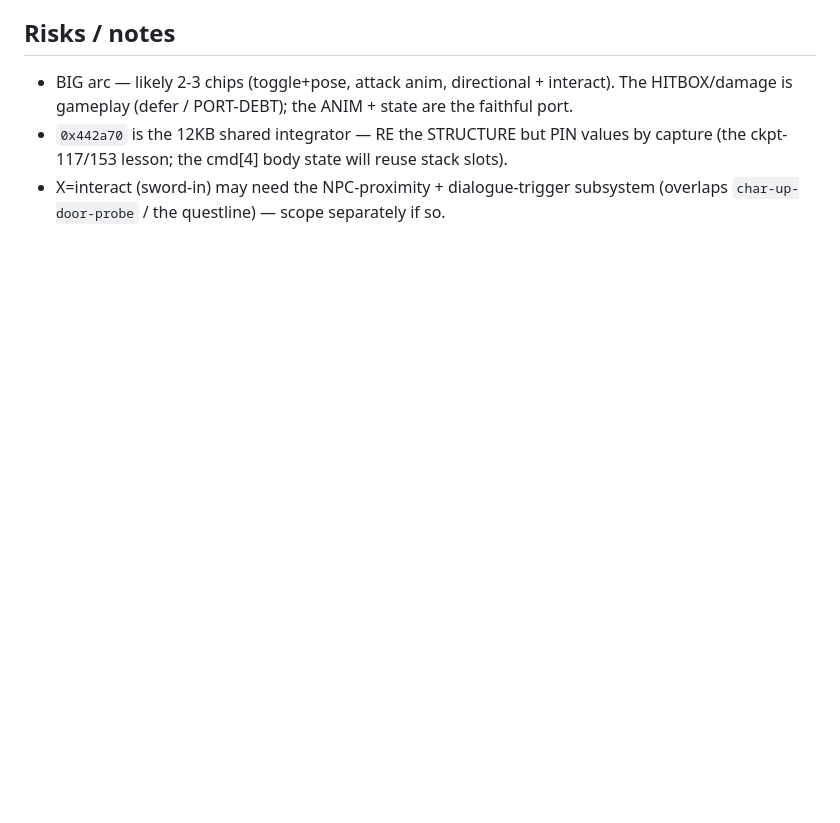
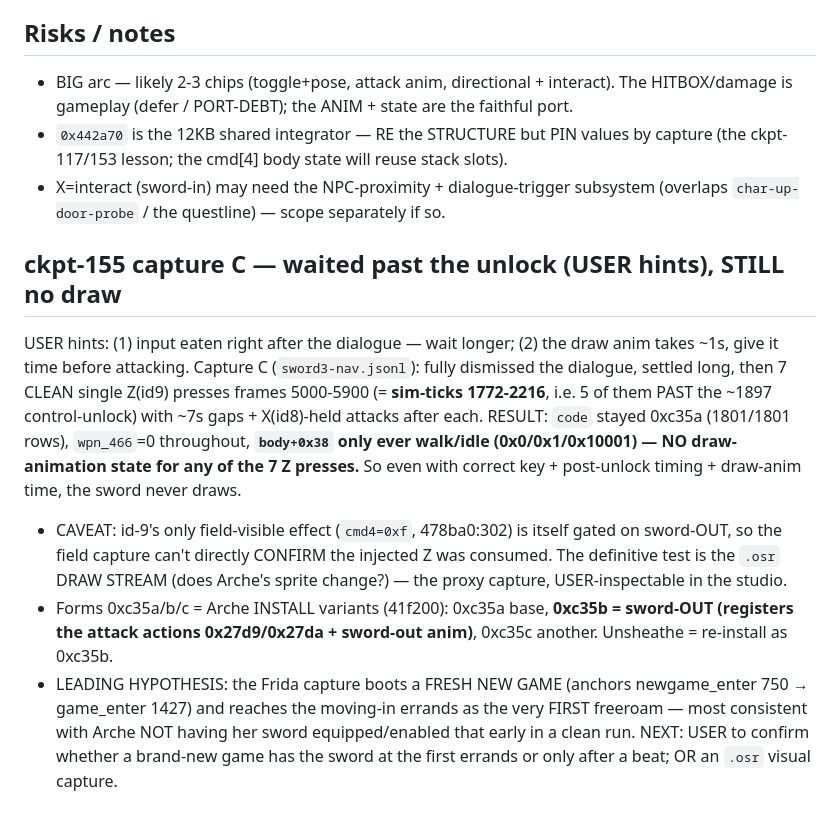
Before and after one commit to Francesco149/OpenSummoners, a Markdown page: docs/plans/freeroam-sword-system.md, the part around the change. Rendered like a GitHub page; blank space fills up the shorter version.

Commit message:
re(sword): ckpt-155 capture C — waited past the control-unlock, sword still never draws
Per USER hints (input eaten early + ~1s draw anim): 7 clean single Z(id9) presses at sim-ticks
1772-2216 (5 past the ~1897 unlock), draw-anim gaps, X attacks after. code stays 0xc35a, weapon+0x466
stays 0, body+0x38 only walk/idle — NO draw anim for any press. Leading hypothesis: the fresh-new-game
moving-in errands has no sword equipped yet. Caveat: id-9's only field effect is sword-out-gated, so
the .osr draw stream is the definitive test.

Co-Authored-By: Claude Opus 4.8 (1M context) <noreply@anthropic.com>

```diff
--- a/docs/plans/freeroam-sword-system.md
+++ b/docs/plans/freeroam-sword-system.md
@@ -134,3 +134,21 @@ exact id + fn by capture.
   (the ckpt-117/153 lesson; the cmd[4] body state will reuse stack slots).
 - X=interact (sword-in) may need the NPC-proximity + dialogue-trigger subsystem (overlaps
   `char-up-door-probe` / the questline) — scope separately if so.
+
+## ckpt-155 capture C — waited past the unlock (USER hints), STILL no draw
+USER hints: (1) input eaten right after the dialogue — wait longer; (2) the draw anim takes ~1s,
+give it time before attacking.  Capture C (`sword3-nav.jsonl`): fully dismissed the dialogue,
+settled long, then 7 CLEAN single Z(id9) presses frames 5000-5900 (= **sim-ticks 1772-2216**, i.e.
+5 of them PAST the ~1897 control-unlock) with ~7s gaps + X(id8)-held attacks after each.  RESULT:
+`code` stayed 0xc35a (1801/1801 rows), `wpn_466`=0 throughout, **`body+0x38` only ever walk/idle
+(0x0/0x1/0x10001) — NO draw-animation state for any of the 7 Z presses.**  So even with correct key +
+post-unlock timing + draw-anim time, the sword never draws.
+- CAVEAT: id-9's only field-visible effect (`cmd4=0xf`, 478ba0:302) is itself gated on sword-OUT, so
+  the field capture can't directly CONFIRM the injected Z was consumed.  The definitive test is the
+  `.osr` DRAW STREAM (does Arche's sprite change?) — the proxy capture, USER-inspectable in the studio.
+- Forms 0xc35a/b/c = Arche INSTALL variants (41f200): 0xc35a base, **0xc35b = sword-OUT (registers the
+  attack actions 0x27d9/0x27da + sword-out anim)**, 0xc35c another.  Unsheathe = re-install as 0xc35b.
+- LEADING HYPOTHESIS: the Frida capture boots a FRESH NEW GAME (anchors newgame_enter 750 → game_enter
+  1427) and reaches the moving-in errands as the very FIRST freeroam — most consistent with Arche NOT
+  having her sword equipped/enabled that early in a clean run.  NEXT: USER to confirm whether a
+  brand-new game has the sword at the first errands or only after a beat; OR an `.osr` visual capture.
```
